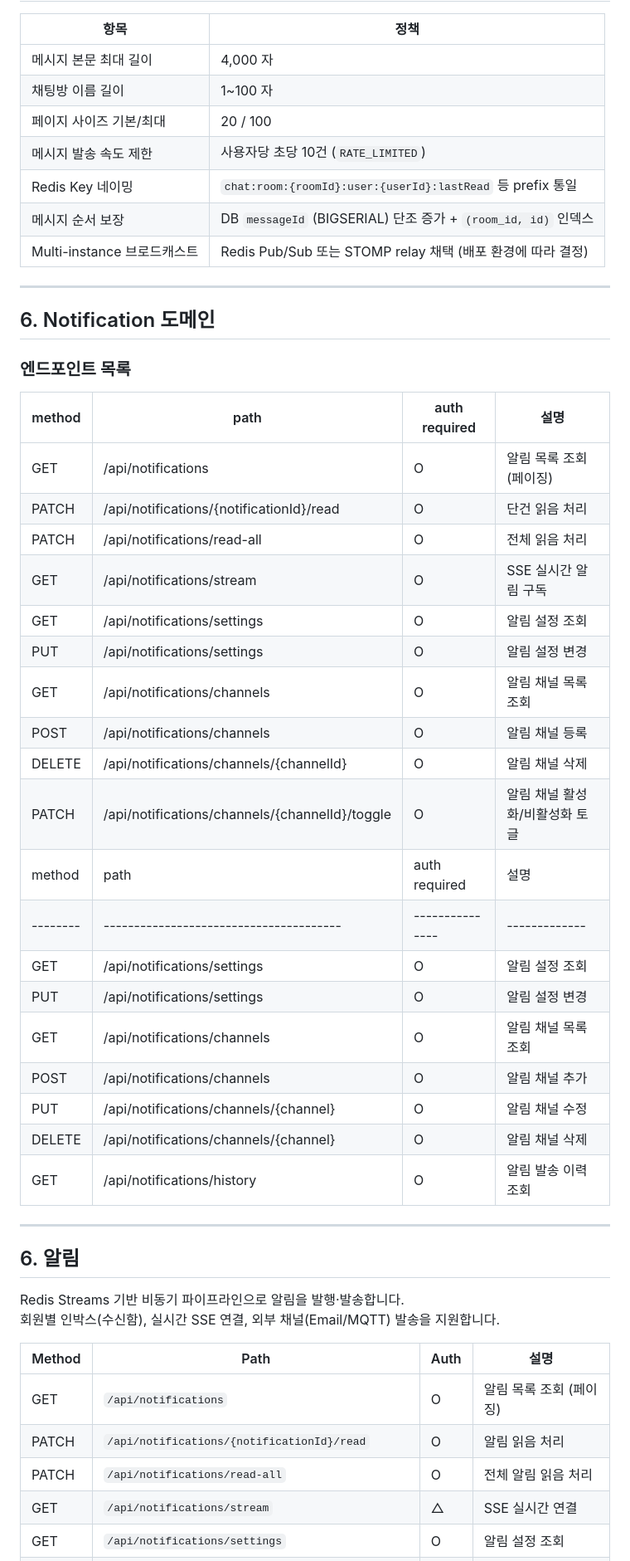
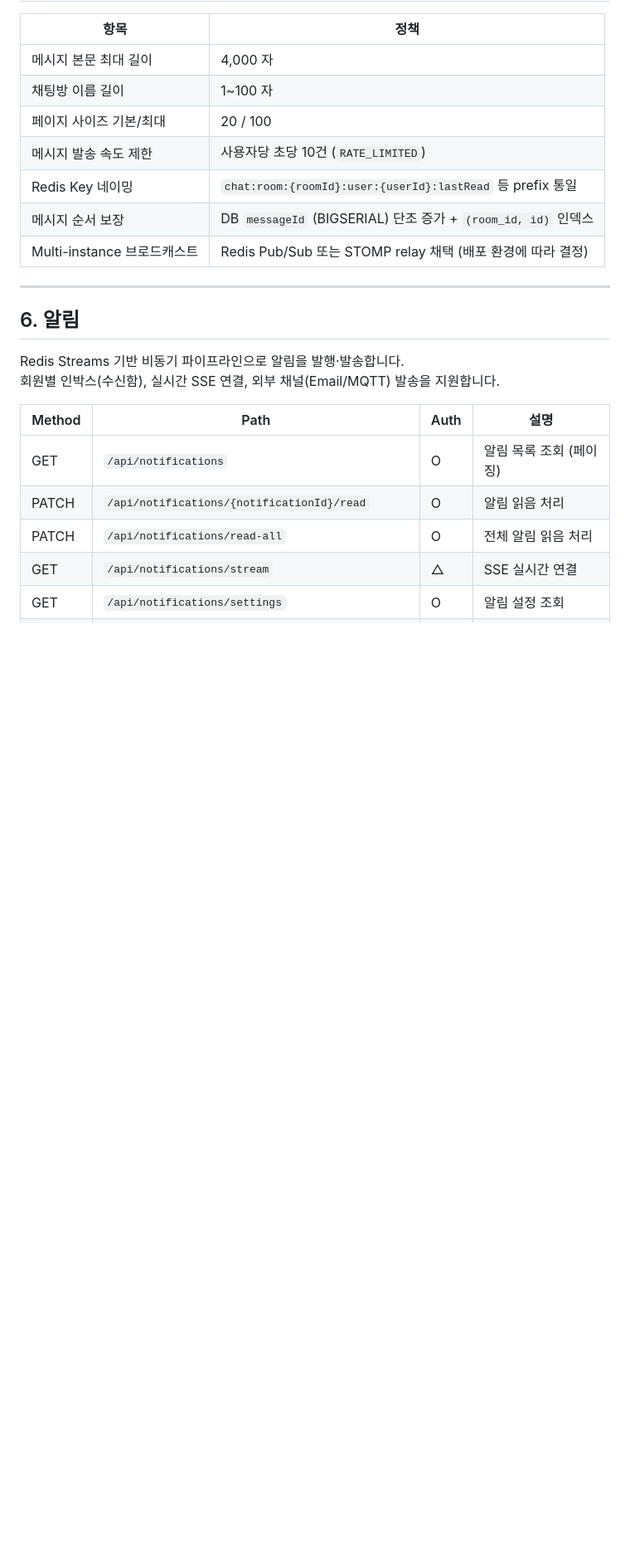
Before and after one commit to KT-Cloud-2/sportsify_backend, a Markdown page: docs/04-api-spec.md, the part around one of its changes. Shown at 83% size. Drawn GitHub-style; blank space fills up the shorter version.

```diff
--- a/docs/04-api-spec.md
+++ b/docs/04-api-spec.md
@@ -2010,34 +1998,6 @@ Validation / Business Rules
 
 ---
 
-## 6. Notification 도메인
-
-### 엔드포인트 목록
-
-| method   | path                                           | auth required   | 설명                |
-|----------|------------------------------------------------|-----------------|-------------------|
-| GET      | /api/notifications                             | O               | 알림 목록 조회 (페이징)    |
-| PATCH    | /api/notifications/{notificationId}/read       | O               | 단건 읽음 처리          |
-| PATCH    | /api/notifications/read-all                    | O               | 전체 읽음 처리          |
-| GET      | /api/notifications/stream                      | O               | SSE 실시간 알림 구독     |
-| GET      | /api/notifications/settings                    | O               | 알림 설정 조회          |
-| PUT      | /api/notifications/settings                    | O               | 알림 설정 변경          |
-| GET      | /api/notifications/channels                    | O               | 알림 채널 목록 조회       |
-| POST     | /api/notifications/channels                    | O               | 알림 채널 등록          |
-| DELETE   | /api/notifications/channels/{channelId}        | O               | 알림 채널 삭제          |
-| PATCH    | /api/notifications/channels/{channelId}/toggle | O               | 알림 채널 활성화/비활성화 토글 |
-| method   | path                                           | auth required   | 설명                |
-| -------- | ---------------------------------------        | --------------- | -------------     |
-| GET      | /api/notifications/settings                    | O               | 알림 설정 조회          |
-| PUT      | /api/notifications/settings                    | O               | 알림 설정 변경          |
-| GET      | /api/notifications/channels                    | O               | 알림 채널 목록 조회       |
-| POST     | /api/notifications/channels                    | O               | 알림 채널 추가          |
-| PUT      | /api/notifications/channels/{channel}          | O               | 알림 채널 수정          |
-| DELETE   | /api/notifications/channels/{channel}          | O               | 알림 채널 삭제          |
-| GET      | /api/notifications/history                     | O               | 알림 발송 이력 조회       |
-
----
-
 ## 6. 알림
 
 Redis Streams 기반 비동기 파이프라인으로 알림을 발행·발송합니다.
```
Also changed, not shown: other parts of docs/04-api-spec.md (+22 -22 lines).
